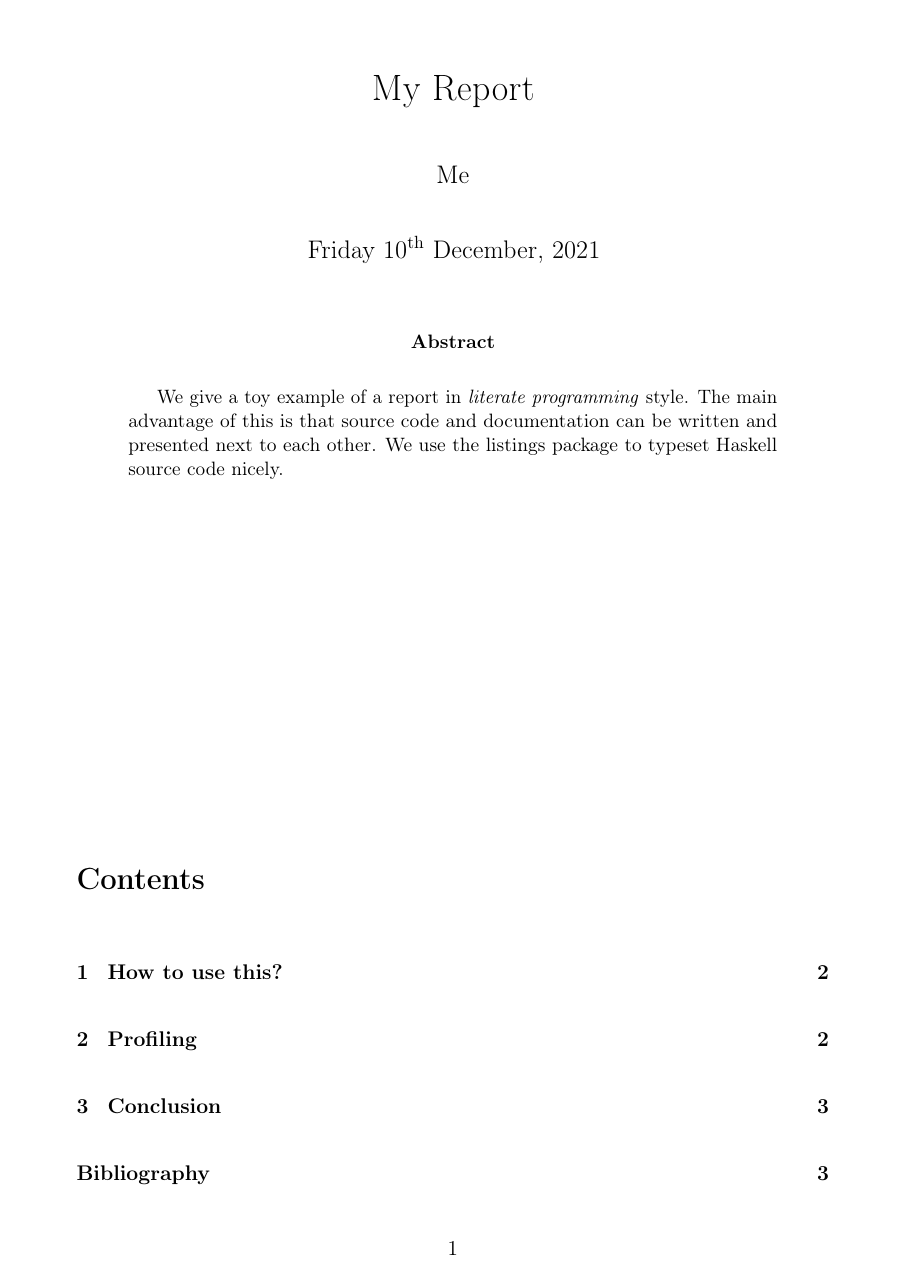
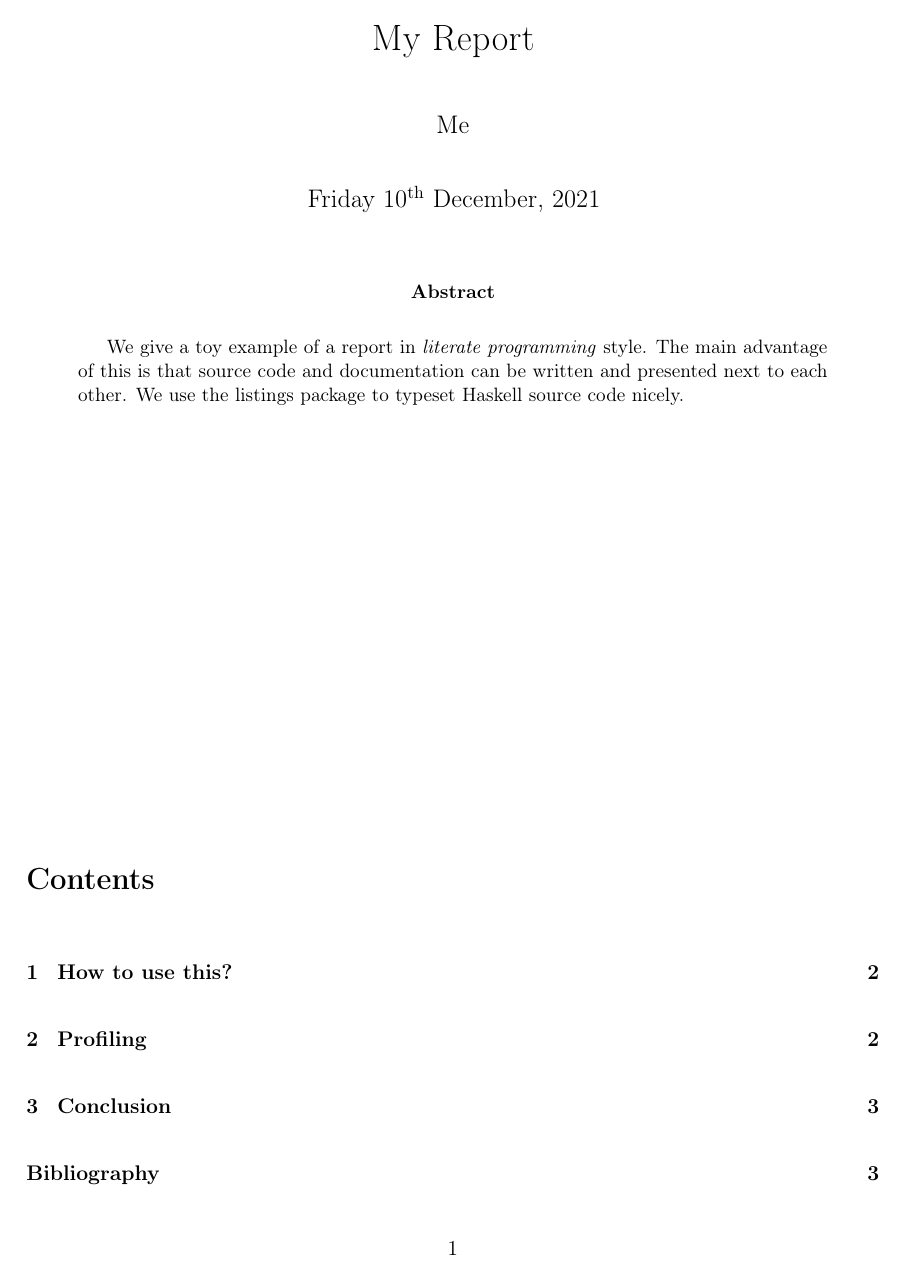
Before and after one commit to nojup/FP-LC-Report, a LaTeX paper (report.tex, which reads latexmacros.tex): page 1 of 3. Compiled offline with pdfLaTeX.

Commit message:
update to lts-18.18, smaller margins

```diff
--- a/latexmacros.tex
+++ b/latexmacros.tex
@@ -4,7 +4,7 @@
 
 \usepackage[utf8]{inputenc}
 \usepackage[pdftex]{hyperref}
-\usepackage[margin=3cm,bottom=3cm,footskip=15mm]{geometry}
+\usepackage[margin=2cm,bottom=3cm,footskip=15mm]{geometry}
 \parindent0cm
 \parskip1em
 
```
Also changed, not shown: stack.yaml (+1 -1 lines), report.pdf, 2 other files.
